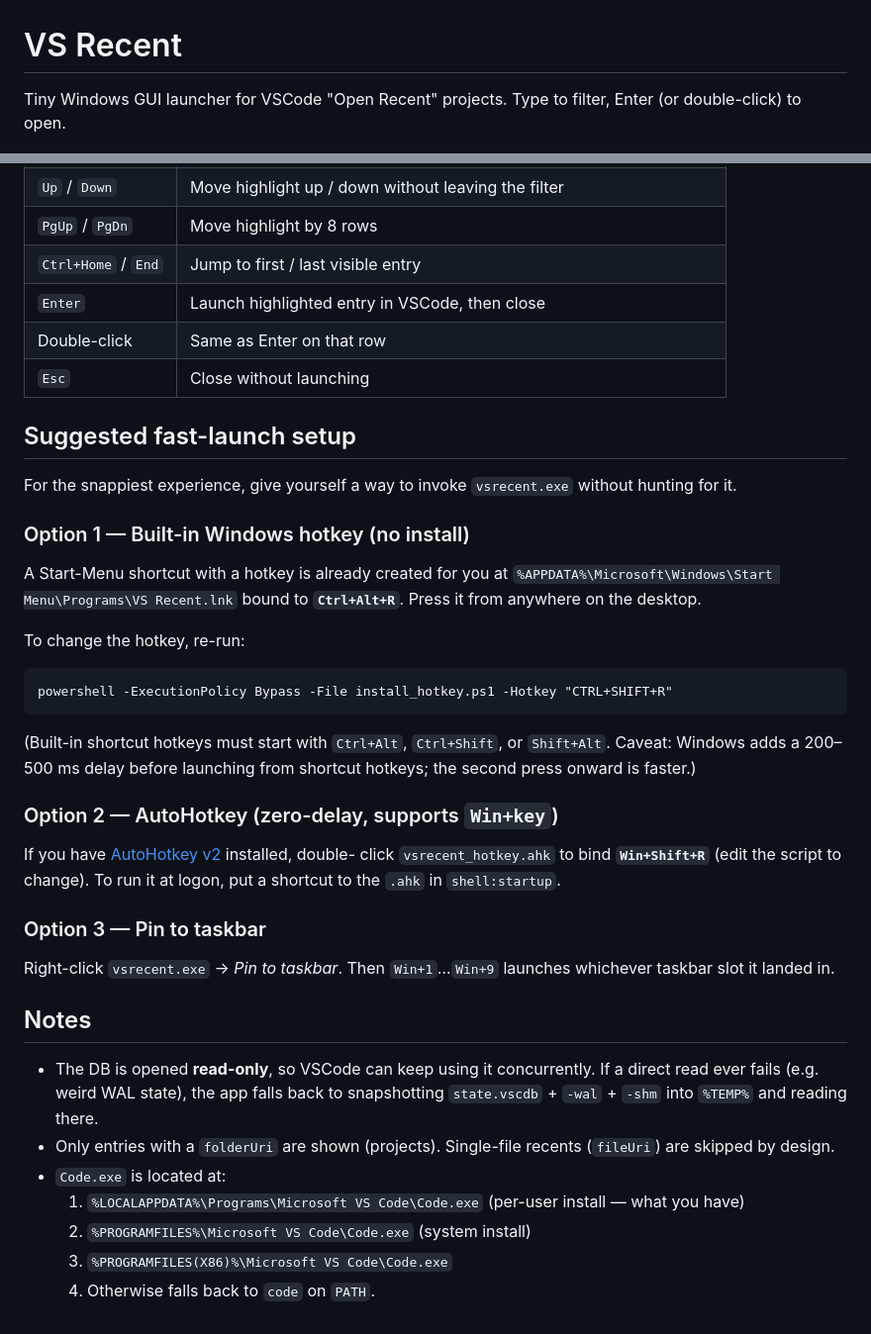
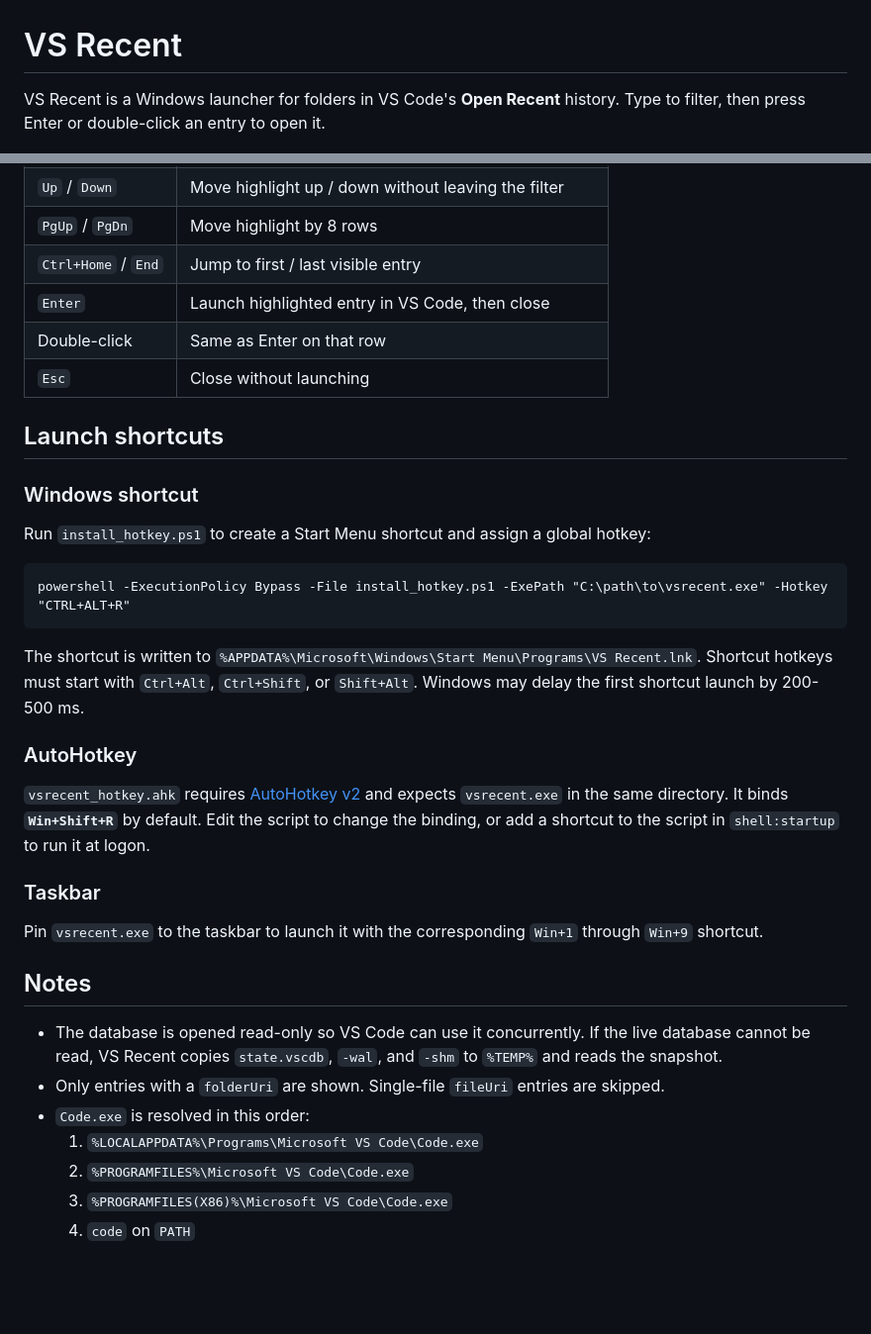
Before and after one commit to calebrob6/vsrecent, a Markdown page: README.md, 2 parts joined by grey strips. Shown at 99% size. Rendered like a GitHub page; blank space fills up the shorter version.

Commit message:
Tighten README documentation
Co-authored-by: Copilot <223556219+Copilot@users.noreply.github.com>

Copilot-Session: 066a05fc-1984-4a11-be90-f8e42a91309b

````diff
--- a/README.md
+++ b/README.md
@@ -1,7 +1,7 @@
 # VS Recent
 
-Tiny Windows GUI launcher for VSCode "Open Recent" projects. Type to filter,
-Enter (or double-click) to open.
+VS Recent is a Windows launcher for folders in VS Code's **Open Recent**
+history. Type to filter, then press Enter or double-click an entry to open it.
 
 ![VS Recent demo screenshot](images/screenshot.png)
 
@@ -87,53 +83,48 @@ monitor with focus already in the filter box.
 | `Up` / `Down`        | Move highlight up / down without leaving the filter |
 | `PgUp` / `PgDn`      | Move highlight by 8 rows                          |
 | `Ctrl+Home` / `End`  | Jump to first / last visible entry                |
-| `Enter`              | Launch highlighted entry in VSCode, then close    |
+| `Enter`              | Launch highlighted entry in VS Code, then close   |
 | Double-click         | Same as Enter on that row                         |
 | `Esc`                | Close without launching                           |
 
-## Suggested fast-launch setup
+## Launch shortcuts
 
-For the snappiest experience, give yourself a way to invoke `vsrecent.exe`
-without hunting for it.
+### Windows shortcut
 
-### Option 1 — Built-in Windows hotkey (no install)
-
-A Start-Menu shortcut with a hotkey is already created for you at
-`%APPDATA%\Microsoft\Windows\Start Menu\Programs\VS Recent.lnk` bound to
-**`Ctrl+Alt+R`**. Press it from anywhere on the desktop.
-
-To change the hotkey, re-run:
+Run `install_hotkey.ps1` to create a Start Menu shortcut and assign a global
+hotkey:
 
 ```
-powershell -ExecutionPolicy Bypass -File install_hotkey.ps1 -Hotkey "CTRL+SHIFT+R"
+powershell -ExecutionPolicy Bypass -File install_hotkey.ps1 -ExePath "C:\path\to\vsrecent.exe" -Hotkey "CTRL+ALT+R"
 ```
 
-(Built-in shortcut hotkeys must start with `Ctrl+Alt`, `Ctrl+Shift`, or
-`Shift+Alt`. Caveat: Windows adds a 200–500 ms delay before launching from
-shortcut hotkeys; the second press onward is faster.)
+The shortcut is written to
+`%APPDATA%\Microsoft\Windows\Start Menu\Programs\VS Recent.lnk`. Shortcut
+hotkeys must start with `Ctrl+Alt`, `Ctrl+Shift`, or `Shift+Alt`. Windows may
+delay the first shortcut launch by 200-500 ms.
 
-### Option 2 — AutoHotkey (zero-delay, supports `Win+key`)
+### AutoHotkey
 
-If you have [AutoHotkey v2](https://www.autohotkey.com/) installed, double-
-click `vsrecent_hotkey.ahk` to bind **`Win+Shift+R`** (edit the script to
-change). To run it at logon, put a shortcut to the `.ahk` in
-`shell:startup`.
+`vsrecent_hotkey.ahk` requires
+[AutoHotkey v2](https://www.autohotkey.com/) and expects `vsrecent.exe` in the
+same directory. It binds **`Win+Shift+R`** by default. Edit the script to
+change the binding, or add a shortcut to the script in `shell:startup` to run
+it at logon.
 
-### Option 3 — Pin to taskbar
+### Taskbar
 
-Right-click `vsrecent.exe` → *Pin to taskbar*. Then `Win+1`…`Win+9`
-launches whichever taskbar slot it landed in.
+Pin `vsrecent.exe` to the taskbar to launch it with the corresponding
+`Win+1` through `Win+9` shortcut.
 
 ## Notes
 
-- The DB is opened **read-only**, so VSCode can keep using it concurrently.
-  If a direct read ever fails (e.g. weird WAL state), the app falls back to
-  snapshotting `state.vscdb` + `-wal` + `-shm` into `%TEMP%` and reading
-  there.
-- Only entries with a `folderUri` are shown (projects). Single-file recents
-  (`fileUri`) are skipped by design.
-- `Code.exe` is located at:
-  1. `%LOCALAPPDATA%\Programs\Microsoft VS Code\Code.exe` (per-user install — what you have)
-  2. `%PROGRAMFILES%\Microsoft VS Code\Code.exe` (system install)
+- The database is opened read-only so VS Code can use it concurrently. If the
+  live database cannot be read, VS Recent copies `state.vscdb`, `-wal`, and
+  `-shm` to `%TEMP%` and reads the snapshot.
+- Only entries with a `folderUri` are shown. Single-file `fileUri` entries are
+  skipped.
+- `Code.exe` is resolved in this order:
+  1. `%LOCALAPPDATA%\Programs\Microsoft VS Code\Code.exe`
+  2. `%PROGRAMFILES%\Microsoft VS Code\Code.exe`
   3. `%PROGRAMFILES(X86)%\Microsoft VS Code\Code.exe`
-  4. Otherwise falls back to `code` on `PATH`.
+  4. `code` on `PATH`
````
Also changed, not shown: other parts of README.md (+26 -30 lines).
